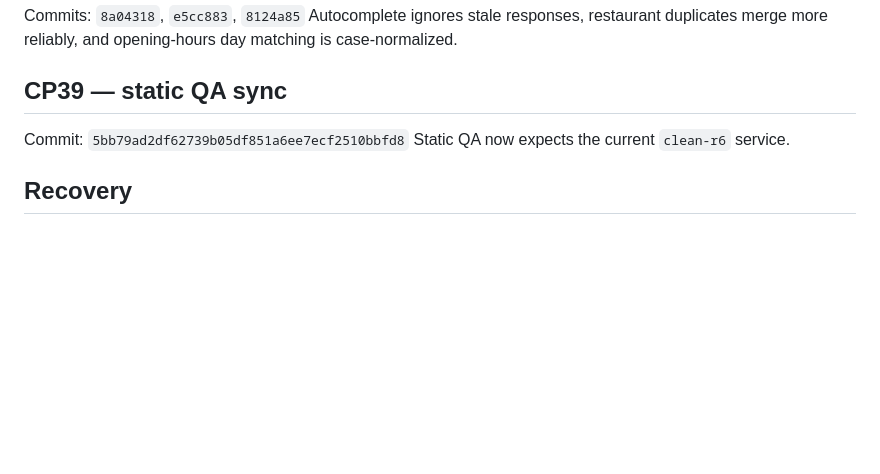
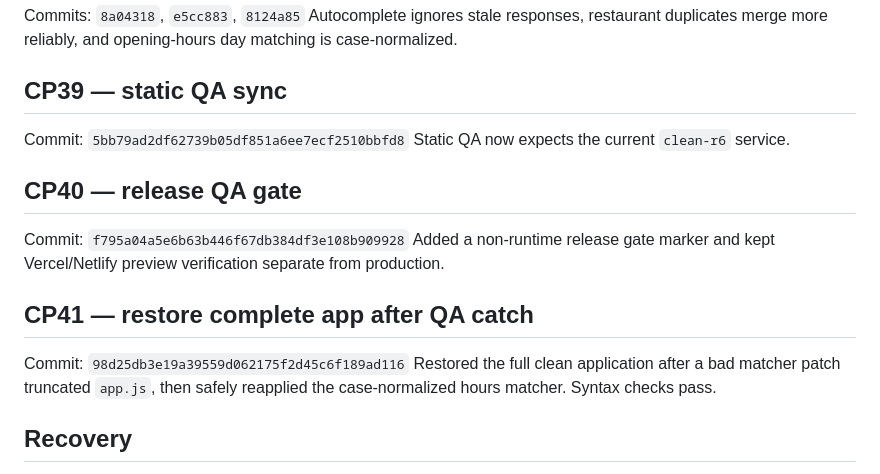
Before and after one commit to bdd79797979797979797979-web/dinliminates1, a Markdown page: SAVEPOINTS.md, the part around the change. GitHub-like rendering; blank space fills up the shorter version.

Commit message:
CHECKPOINT 41: record restored clean app recovery point

```diff
--- a/SAVEPOINTS.md
+++ b/SAVEPOINTS.md
@@ -160,6 +160,14 @@ Autocomplete ignores stale responses, restaurant duplicates merge more reliably,
 Commit: `5bb79ad2df62739b05df851a6ee7ecf2510bbfd8`
 Static QA now expects the current `clean-r6` service.
 
+## CP40 — release QA gate
+Commit: `f795a04a5e6b63b446f67db384df3e108b909928`
+Added a non-runtime release gate marker and kept Vercel/Netlify preview verification separate from production.
+
+## CP41 — restore complete app after QA catch
+Commit: `98d25db3e19a39559d062175f2d45c6f189ad116`
+Restored the full clean application after a bad matcher patch truncated `app.js`, then safely reapplied the case-normalized hours matcher. Syntax checks pass.
+
 ## Recovery
 Branch: `clean-rebuild` (deployable app at repository root)
 Legacy production app remains on `main`.
```
